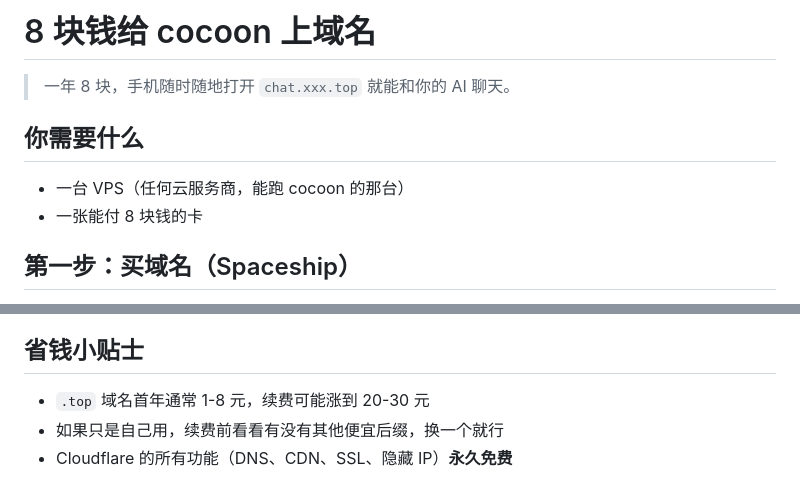
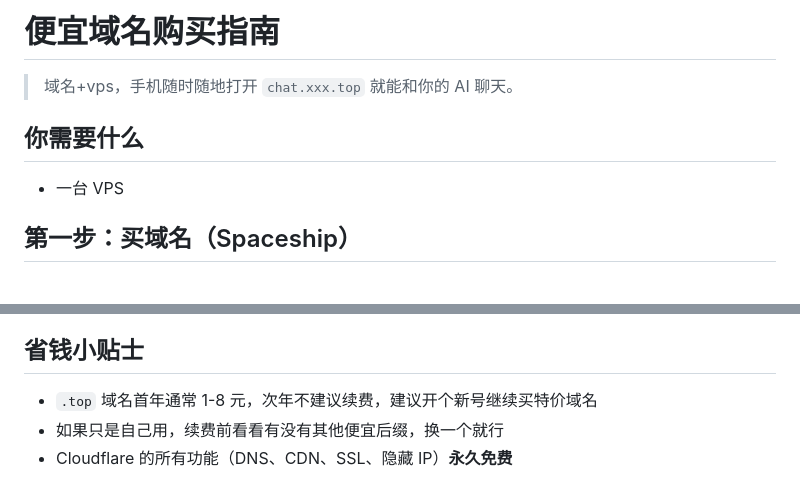
Before and after one commit to verta2026/cocoon, a Markdown page: docs/domain-guide.md, 2 parts joined by grey strips. Rendered like a GitHub page.

Commit message:
Revise domain purchase guide for clarity and updates
Updated the domain purchase guide with new information and tips.

```diff
--- a/docs/domain-guide.md
+++ b/docs/domain-guide.md
@@ -1,11 +1,10 @@
-# 8 块钱给 cocoon 上域名
+# 便宜域名购买指南
 
-> 一年 8 块，手机随时随地打开 `chat.xxx.top` 就能和你的 AI 聊天。
+> 域名+vps，手机随时随地打开 `chat.xxx.top` 就能和你的 AI 聊天。
 
 ## 你需要什么
 
-- 一台 VPS（任何云服务商，能跑 cocoon 的那台）
-- 一张能付 8 块钱的卡
+- 一台 VPS
 
 ## 第一步：买域名（Spaceship）
 
@@ -119,7 +118,7 @@ sudo nginx -t && sudo systemctl restart nginx
 
 ## 省钱小贴士
 
-- `.top` 域名首年通常 1-8 元，续费可能涨到 20-30 元
+- `.top` 域名首年通常 1-8 元，次年不建议续费，建议开个新号继续买特价域名
 - 如果只是自己用，续费前看看有没有其他便宜后缀，换一个就行
 - Cloudflare 的所有功能（DNS、CDN、SSL、隐藏 IP）**永久免费**
 
```
